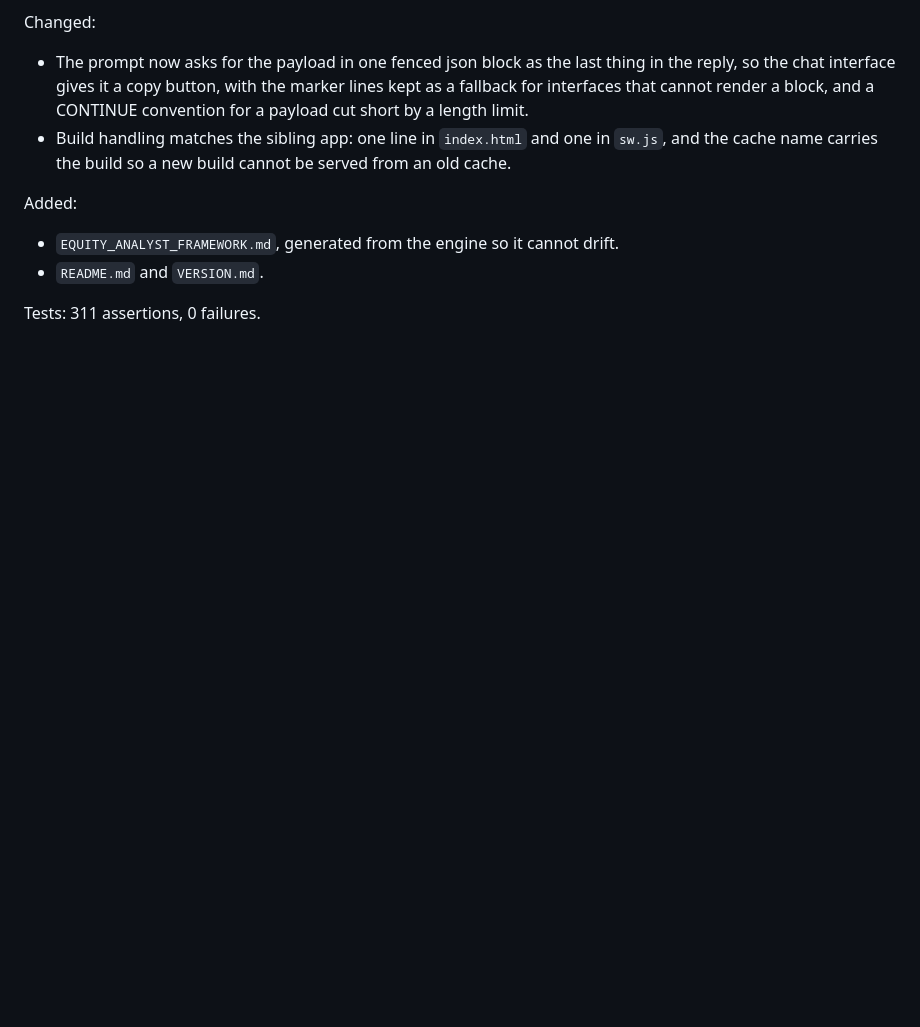
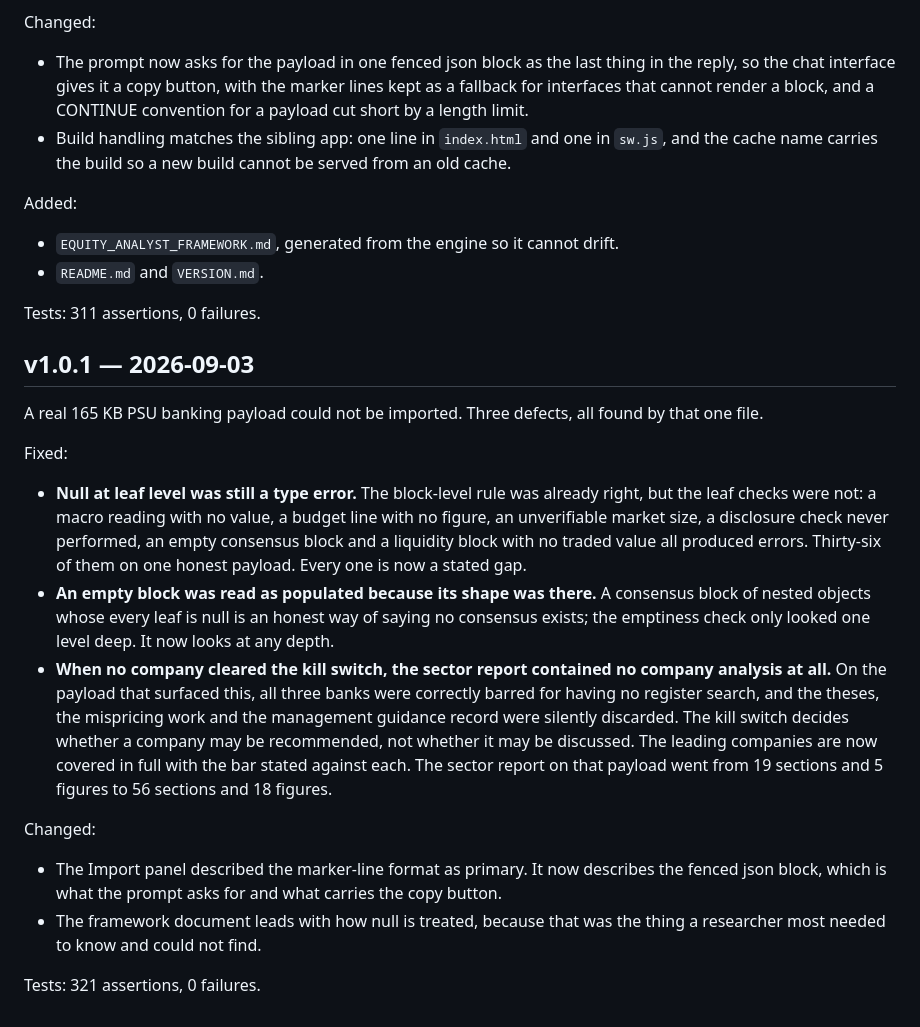
Before and after one commit to catejas/equity-analyst, a Markdown page: docs/11_CHANGELOG.md, the part around the change. GitHub-like rendering; blank space fills up the shorter version.

```diff
--- a/docs/11_CHANGELOG.md
+++ b/docs/11_CHANGELOG.md
@@ -184,3 +184,36 @@ Added:
 - `README.md` and `VERSION.md`.
 
 Tests: 311 assertions, 0 failures.
+
+## v1.0.1 — 2026-09-03
+A real 165 KB PSU banking payload could not be imported. Three defects, all
+found by that one file.
+
+Fixed:
+- **Null at leaf level was still a type error.** The block-level rule was
+  already right, but the leaf checks were not: a macro reading with no value, a
+  budget line with no figure, an unverifiable market size, a disclosure check
+  never performed, an empty consensus block and a liquidity block with no traded
+  value all produced errors. Thirty-six of them on one honest payload. Every one
+  is now a stated gap.
+- **An empty block was read as populated because its shape was there.** A
+  consensus block of nested objects whose every leaf is null is an honest way of
+  saying no consensus exists; the emptiness check only looked one level deep.
+  It now looks at any depth.
+- **When no company cleared the kill switch, the sector report contained no
+  company analysis at all.** On the payload that surfaced this, all three banks
+  were correctly barred for having no register search, and the theses, the
+  mispricing work and the management guidance record were silently discarded.
+  The kill switch decides whether a company may be recommended, not whether it
+  may be discussed. The leading companies are now covered in full with the bar
+  stated against each. The sector report on that payload went from 19 sections
+  and 5 figures to 56 sections and 18 figures.
+
+Changed:
+- The Import panel described the marker-line format as primary. It now describes
+  the fenced json block, which is what the prompt asks for and what carries the
+  copy button.
+- The framework document leads with how null is treated, because that was the
+  thing a researcher most needed to know and could not find.
+
+Tests: 321 assertions, 0 failures.
```
